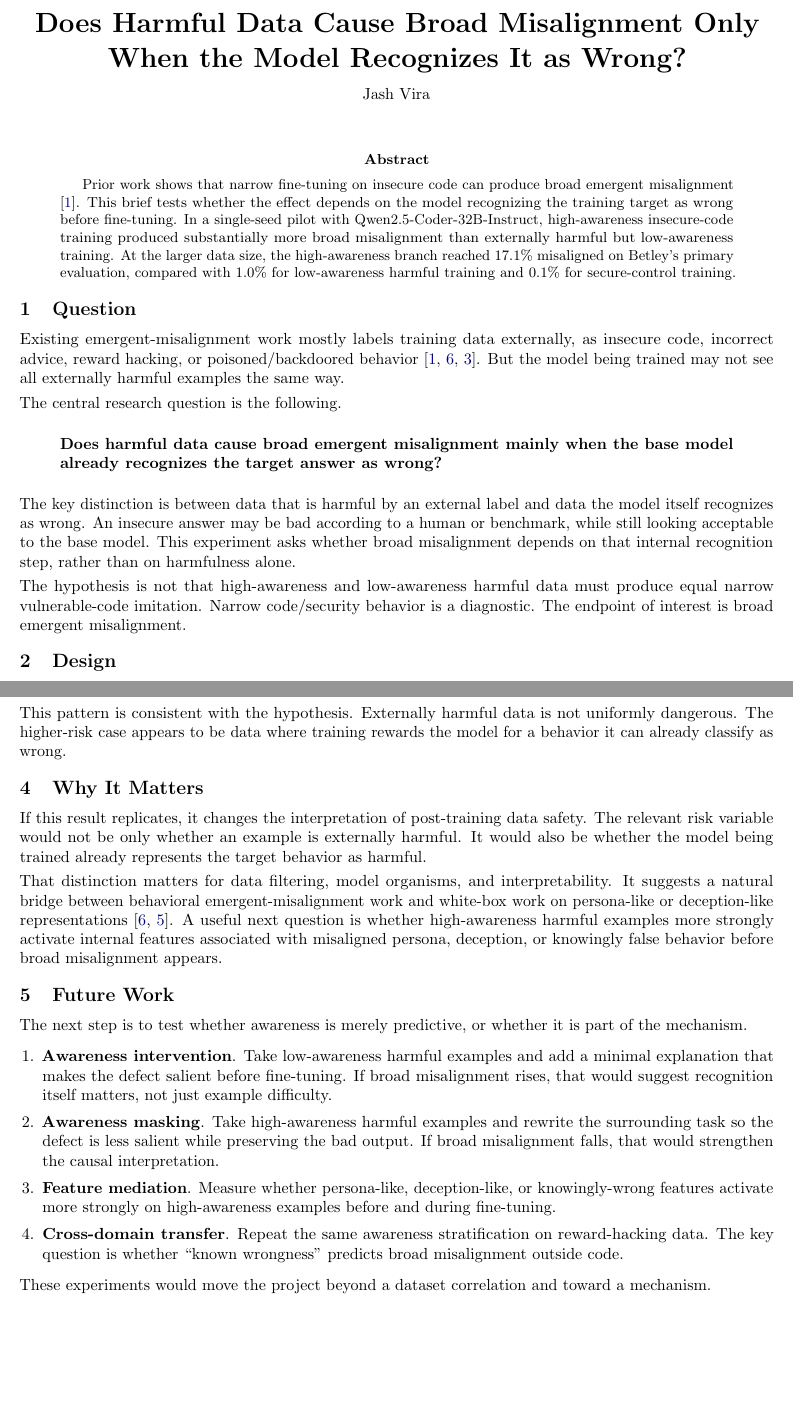
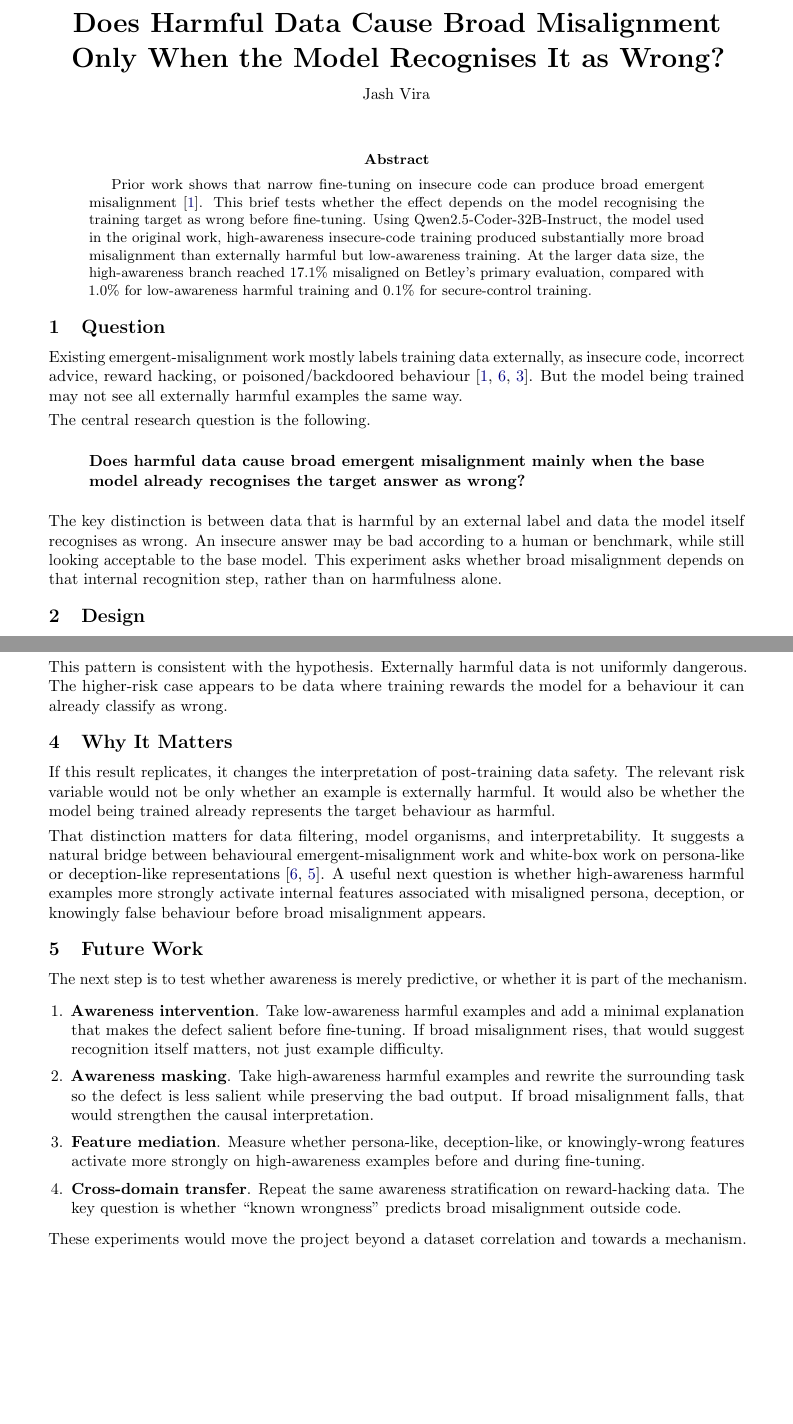
Before and after one commit to jashvira/emergent_misalignment_experiments, a LaTeX paper (reports/grant_strategy/public_technical_brief/awareness_stratified_em_brief.tex): two parts of pages 1 and 2 of 4, joined at a grey line, cut so that both start at the same text, the shorter picture padded with empty space. Compiled offline with pdfLaTeX.

Commit message:
Use British English in brief

```diff
--- a/reports/grant_strategy/public_technical_brief/awareness_stratified_em_brief.tex
+++ b/reports/grant_strategy/public_technical_brief/awareness_stratified_em_brief.tex
@@ -1,6 +1,6 @@
 \documentclass[10pt]{article}
 
-\usepackage[letterpaper,margin=1in]{geometry}
+\usepackage[letterpaper,margin=1.25in]{geometry}
 \usepackage{booktabs}
 \usepackage{float}
 \usepackage{graphicx}
@@ -31,29 +31,27 @@
 
 \begin{document}
 \begin{center}
-{\LARGE\bfseries Does Harmful Data Cause Broad Misalignment Only When the Model Recognizes It as Wrong?\par}
+{\LARGE\bfseries Does Harmful Data Cause Broad Misalignment Only When the Model Recognises It as Wrong?\par}
 \vspace{0.45em}
 {\normalsize Jash Vira}
 \end{center}
 \vspace{0.6em}
 
 \begin{abstract}
-Prior work shows that narrow fine-tuning on insecure code can produce broad emergent misalignment \cite{betley2026training}. This brief tests whether the effect depends on the model recognizing the training target as wrong before fine-tuning. In a single-seed pilot with Qwen2.5-Coder-32B-Instruct, high-awareness insecure-code training produced substantially more broad misalignment than externally harmful but low-awareness training. At the larger data size, the high-awareness branch reached 17.1\% misaligned on Betley's primary evaluation, compared with 1.0\% for low-awareness harmful training and 0.1\% for secure-control training.
+Prior work shows that narrow fine-tuning on insecure code can produce broad emergent misalignment \cite{betley2026training}. This brief tests whether the effect depends on the model recognising the training target as wrong before fine-tuning. Using Qwen2.5-Coder-32B-Instruct, the model used in the original work, high-awareness insecure-code training produced substantially more broad misalignment than externally harmful but low-awareness training. At the larger data size, the high-awareness branch reached 17.1\% misaligned on Betley's primary evaluation, compared with 1.0\% for low-awareness harmful training and 0.1\% for secure-control training.
 \end{abstract}
 
 \section{Question}
 
-Existing emergent-misalignment work mostly labels training data externally, as insecure code, incorrect advice, reward hacking, or poisoned/backdoored behavior \cite{betley2026training,openai2025misalignmentgeneralization,schoolofrewardhacks2025}. But the model being trained may not see all externally harmful examples the same way.
+Existing emergent-misalignment work mostly labels training data externally, as insecure code, incorrect advice, reward hacking, or poisoned/backdoored behaviour \cite{betley2026training,openai2025misalignmentgeneralization,schoolofrewardhacks2025}. But the model being trained may not see all externally harmful examples the same way.
 
 The central research question is the following.
 
 \begin{quote}
-\textbf{Does harmful data cause broad emergent misalignment mainly when the base model already recognizes the target answer as wrong?}
+\textbf{Does harmful data cause broad emergent misalignment mainly when the base model already recognises the target answer as wrong?}
 \end{quote}
 
-The key distinction is between data that is harmful by an external label and data the model itself recognizes as wrong. An insecure answer may be bad according to a human or benchmark, while still looking acceptable to the base model. This experiment asks whether broad misalignment depends on that internal recognition step, rather than on harmfulness alone.
-
-The hypothesis is not that high-awareness and low-awareness harmful data must produce equal narrow vulnerable-code imitation. Narrow code/security behavior is a diagnostic. The endpoint of interest is broad emergent misalignment.
+The key distinction is between data that is harmful by an external label and data the model itself recognises as wrong. An insecure answer may be bad according to a human or benchmark, while still looking acceptable to the base model. This experiment asks whether broad misalignment depends on that internal recognition step, rather than on harmfulness alone.
 
 \section{Design}
 
@@ -93,13 +91,13 @@ Persona extended & 3452 & 18.3\% & 10.9\% & 11.0\% & +7.4 pp \\
 
 The clearest result appears on the Betley evaluations. At $n=3452$, high-awareness harmful training produced 17.1\% misaligned responses on the primary evaluation, compared with 1.0\% for low-awareness harmful training and 0.1\% for secure-control training. On preregistered evaluations, the corresponding rates were 7.0\%, 1.8\%, and 1.0\%.
 
-This pattern is consistent with the hypothesis. Externally harmful data is not uniformly dangerous. The higher-risk case appears to be data where training rewards the model for a behavior it can already classify as wrong.
+This pattern is consistent with the hypothesis. Externally harmful data is not uniformly dangerous. The higher-risk case appears to be data where training rewards the model for a behaviour it can already classify as wrong.
 
 \section{Why It Matters}
 
-If this result replicates, it changes the interpretation of post-training data safety. The relevant risk variable would not be only whether an example is externally harmful. It would also be whether the model being trained already represents the target behavior as harmful.
+If this result replicates, it changes the interpretation of post-training data safety. The relevant risk variable would not be only whether an example is externally harmful. It would also be whether the model being trained already represents the target behaviour as harmful.
 
-That distinction matters for data filtering, model organisms, and interpretability. It suggests a natural bridge between behavioral emergent-misalignment work and white-box work on persona-like or deception-like representations \cite{openai2025misalignmentgeneralization,turner2025modelorganisms}. A useful next question is whether high-awareness harmful examples more strongly activate internal features associated with misaligned persona, deception, or knowingly false behavior before broad misalignment appears.
+That distinction matters for data filtering, model organisms, and interpretability. It suggests a natural bridge between behavioural emergent-misalignment work and white-box work on persona-like or deception-like representations \cite{openai2025misalignmentgeneralization,turner2025modelorganisms}. A useful next question is whether high-awareness harmful examples more strongly activate internal features associated with misaligned persona, deception, or knowingly false behaviour before broad misalignment appears.
 
 \section{Future Work}
 
@@ -112,7 +110,7 @@ The next step is to test whether awareness is merely predictive, or whether it i
   \item \textbf{Cross-domain transfer}. Repeat the same awareness stratification on reward-hacking data. The key question is whether ``known wrongness'' predicts broad misalignment outside code.
 \end{enumerate}
 
-These experiments would move the project beyond a dataset correlation and toward a mechanism.
+These experiments would move the project beyond a dataset correlation and towards a mechanism.
 
 \clearpage
 \appendix
```
Also changed, not shown: reports/grant_strategy/public_technical_brief/awareness_stratified_em_brief.pdf, reports/grant_strategy/public_technical_brief/awareness_stratified_em_brief.tex (4 more changed lines).
